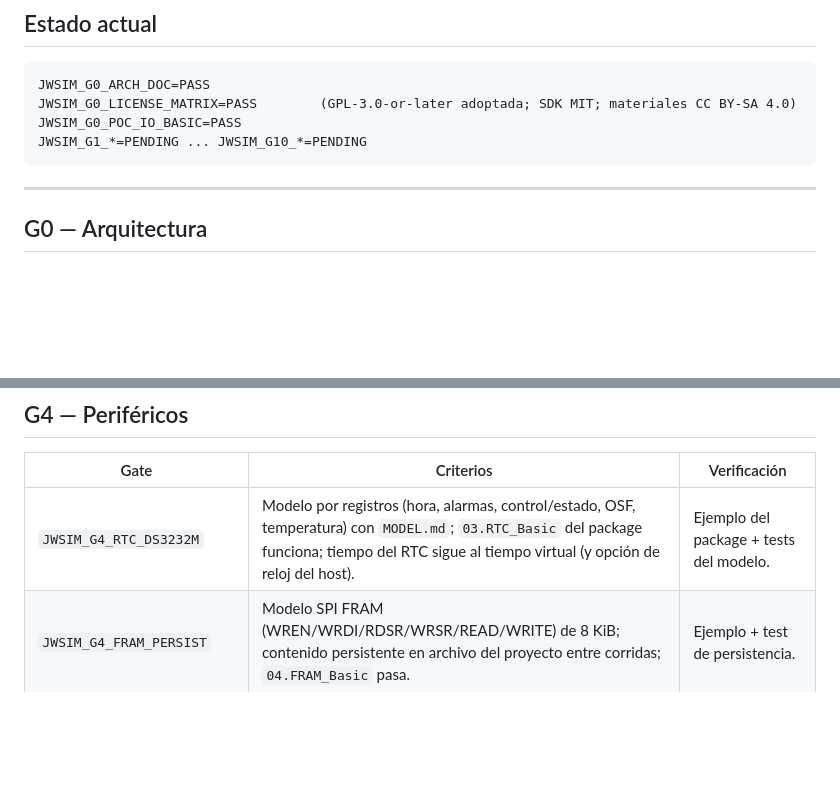
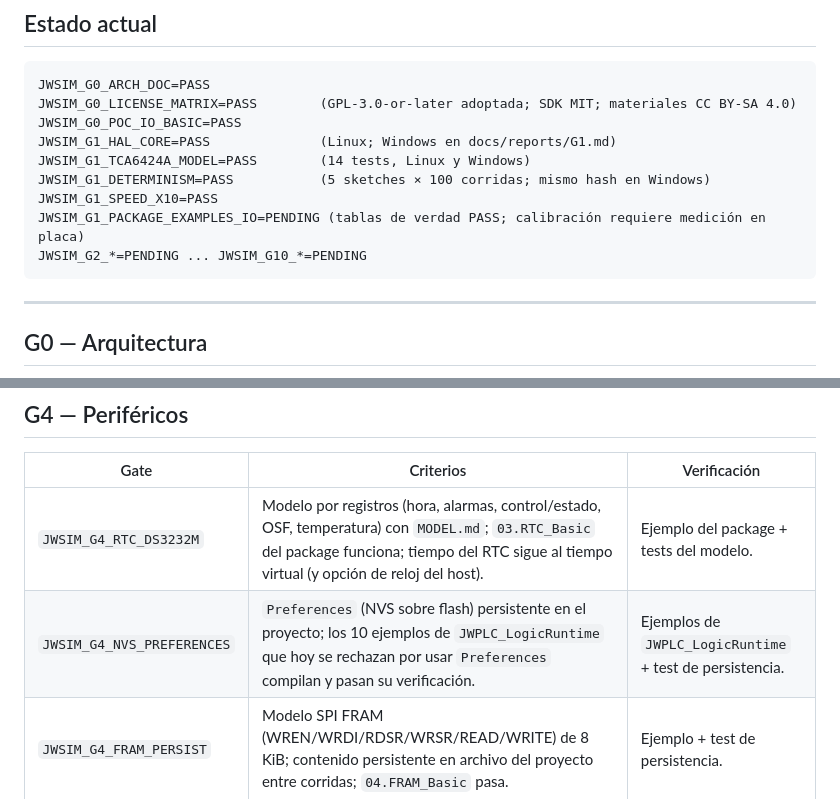
Before and after one commit to JW-Control/jwplc-sim, a Markdown page: docs/GATES.md, 2 parts joined by grey strips. Drawn GitHub-style; blank space fills up the shorter version.

Commit message:
docs: informe G1 y estado de gates
Claude-Session: https://claude.ai/code/session_017XsFDqjF5TLtoFCG9Zvj8Z

````diff
--- a/docs/GATES.md
+++ b/docs/GATES.md
@@ -22,7 +22,12 @@ Convenciones:
 JWSIM_G0_ARCH_DOC=PASS
 JWSIM_G0_LICENSE_MATRIX=PASS        (GPL-3.0-or-later adoptada; SDK MIT; materiales CC BY-SA 4.0)
 JWSIM_G0_POC_IO_BASIC=PASS
-JWSIM_G1_*=PENDING ... JWSIM_G10_*=PENDING
+JWSIM_G1_HAL_CORE=PASS              (Linux; Windows en docs/reports/G1.md)
+JWSIM_G1_TCA6424A_MODEL=PASS        (14 tests, Linux y Windows)
+JWSIM_G1_DETERMINISM=PASS           (5 sketches × 100 corridas; mismo hash en Windows)
+JWSIM_G1_SPEED_X10=PASS
+JWSIM_G1_PACKAGE_EXAMPLES_IO=PENDING (tablas de verdad PASS; calibración requiere medición en placa)
+JWSIM_G2_*=PENDING ... JWSIM_G10_*=PENDING
 ```
 
 ---
@@ -71,6 +76,7 @@ JWSIM_G1_*=PENDING ... JWSIM_G10_*=PENDING
 | Gate | Criterios | Verificación |
 |---|---|---|
 | `JWSIM_G4_RTC_DS3232M` | Modelo por registros (hora, alarmas, control/estado, OSF, temperatura) con `MODEL.md`; `03.RTC_Basic` del package funciona; tiempo del RTC sigue al tiempo virtual (y opción de reloj del host). | Ejemplo del package + tests del modelo. |
+| `JWSIM_G4_NVS_PREFERENCES` | `Preferences` (NVS sobre flash) persistente en el proyecto; los 10 ejemplos de `JWPLC_LogicRuntime` que hoy se rechazan por usar `Preferences` compilan y pasan su verificación. | Ejemplos de `JWPLC_LogicRuntime` + test de persistencia. |
 | `JWSIM_G4_FRAM_PERSIST` | Modelo SPI FRAM (WREN/WRDI/RDSR/WRSR/READ/WRITE) de 8 KiB; contenido persistente en archivo del proyecto entre corridas; `04.FRAM_Basic` pasa. | Ejemplo + test de persistencia. |
 | `JWSIM_G4_SD_DATALOG` | Tarjeta SD en modo SPI (CMD0/8/55/41/58/9/10/17/18/24/25, CRC) sobre imagen FAT; FatFs real; VFS enruta `fopen("/sd/…")` a FatFs sin tocar el disco del host; `05.microSD_Basic` y DataLog pasan; detección de tarjeta. | Ejemplos + comparación de la imagen resultante. |
 | `JWSIM_G4_TFT_HMI` | Modelo ST7789 (comandos, ventana, RGB565, rotación, inversión) con framebuffer en la UI; HMI de `JWPLC_Display` visible y navegable con la botonera virtual; captura PNG comparable píxel a píxel con una referencia. | Comparación de capturas. |
````
Also changed, not shown: docs/reports/G1.md (added, +160 -0 lines).
